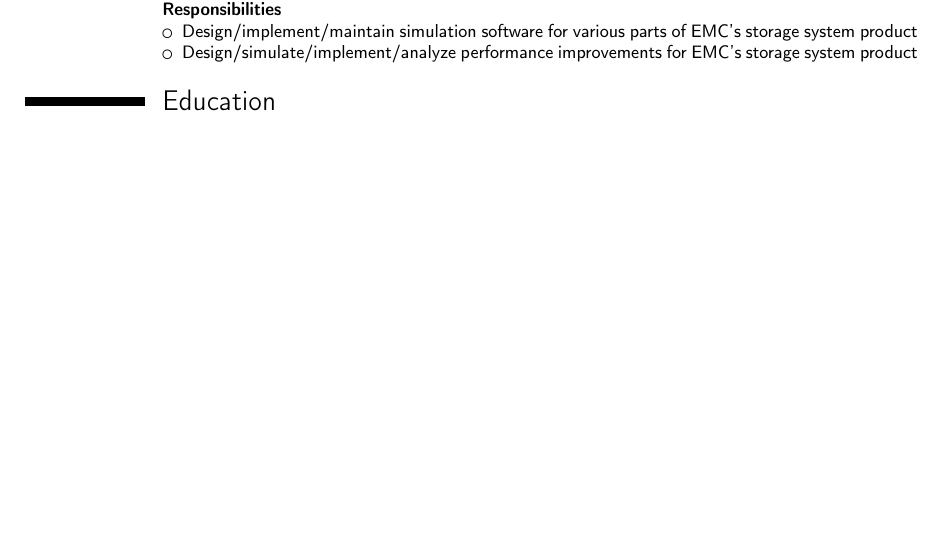
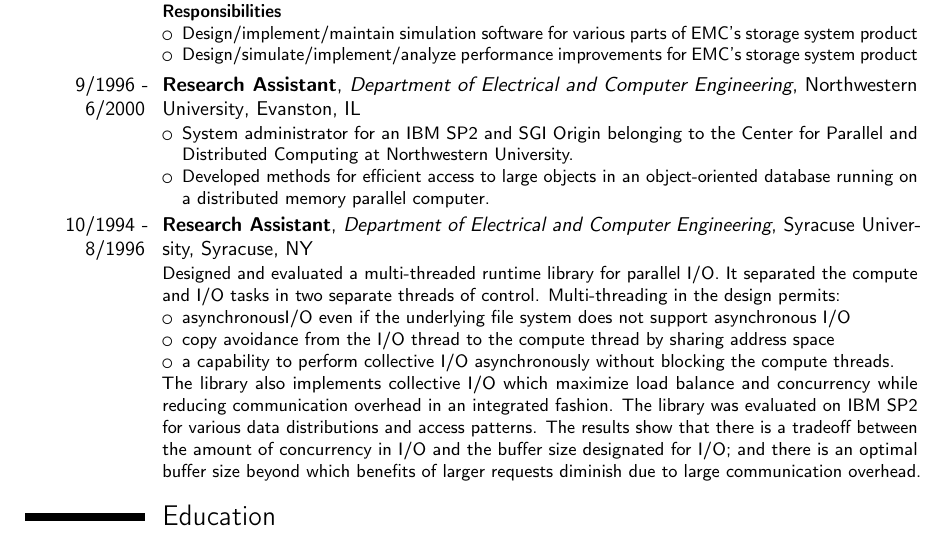
Before and after one commit to ssmore98/cv, a LaTeX CV (software.tex, which reads eande.tex): part of page 3 of 3 before the commit and part of page 3 of 4 after it, cut so that both start at the same text, the shorter picture padded with empty space. Compiled offline with pdfLaTeX.

Commit message:
Added research assistant job information

```diff
--- a/eande.tex
+++ b/eande.tex
@@ -40,6 +40,35 @@ Symmetrix Business Unit}
 \item  Design/simulate/implement/analyze performance improvements for EMC's storage system product
 \end{itemize}
 }
+\cventry{9/1996 - 6/2000}{Research Assistant}{Department of Electrical and Computer Engineering}
+{Northwestern University}{Evanston, IL}
+{\begin{itemize}
+	\item System administrator for an IBM SP2 and SGI Origin belonging to the
+		Center for Parallel and Distributed Computing at Northwestern University.
+	\item Developed methods for efficient access to large objects in an object-oriented
+		database running on a distributed memory parallel computer.
+	\end{itemize}}
+\cventry{10/1994 - 8/1996}{Research Assistant}{Department of Electrical and
+Computer Engineering}{Syracuse University}{Syracuse, NY}{
+Designed and evaluated a multi-threaded runtime library for parallel I/O.
+It separated the compute and I/O tasks in two separate threads of control.
+Multi-threading in the design permits:
+\begin{itemize}
+	\item asynchronousI/O even if the
+underlying file system does not support asynchronous I/O
+\item  copy avoidance from the I/O thread to the compute thread by sharing address
+space
+\item a capability to perform collective I/O asynchronously without
+blocking the compute threads.
+\end{itemize}
+The library also implements collective I/O which maximize load balance and
+concurrency while reducing communication overhead in an integrated  fashion.
+The library was evaluated on IBM SP2 for various data distributions and
+access patterns. The results show that there is a tradeoff between the amount of
+concurrency in I/O and the buffer size designated for I/O; and there is an
+optimal buffer size beyond which benefits of larger requests diminish due to
+large communication overhead.}
+
 \section{Education}
 \cventry{1996--2000}{Doctor of Philosophy}{Northwestern University}{Evanston, IL}{}{Computer Engineering}
 \cventry{1994--1996}{Master of Science}{Syracuse University}{Syracuse, NY}{}{Computer Engineering}
```
